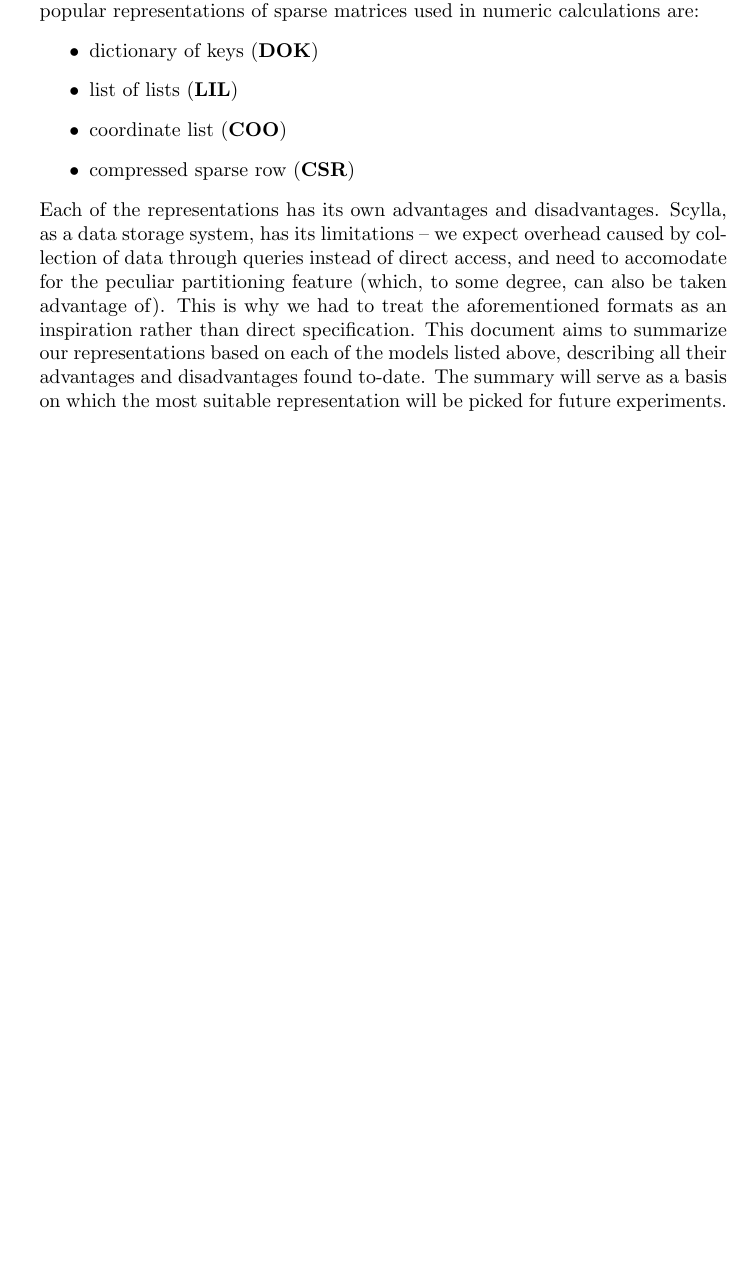
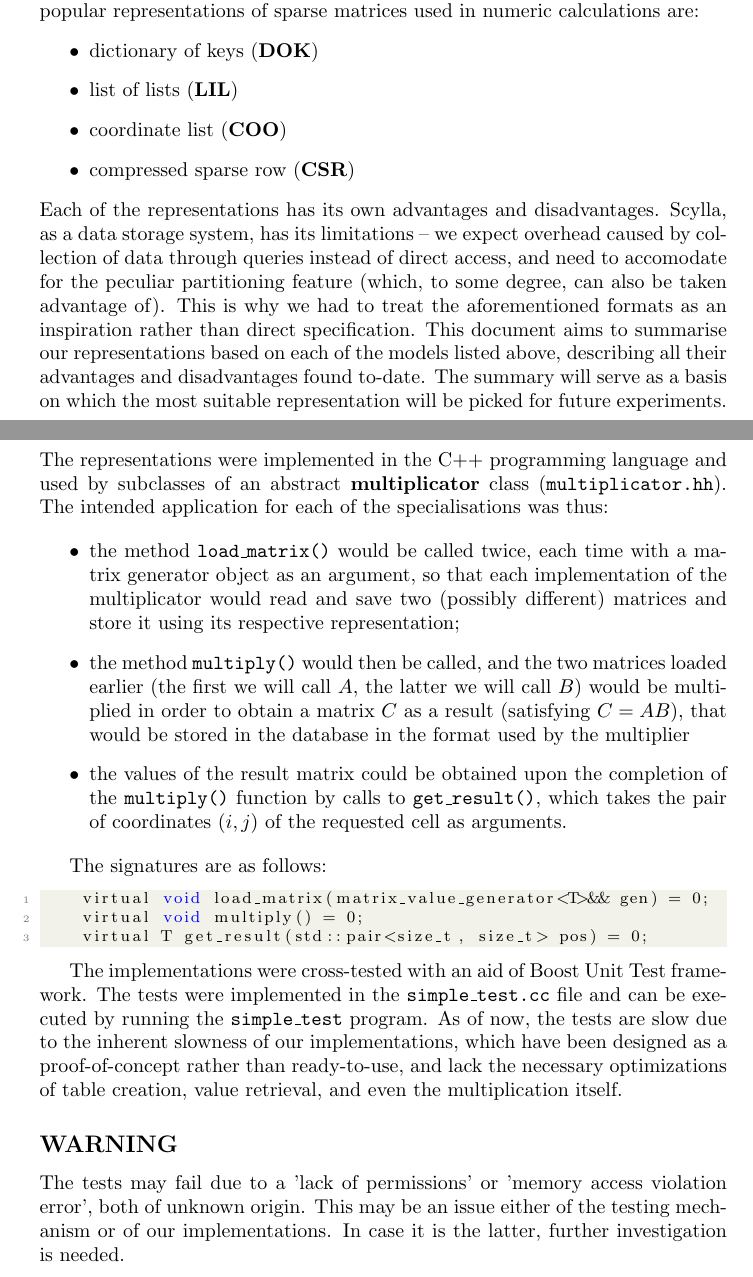
Before and after one commit to scylla-zpp-blas/scylla_matrix_test, a LaTeX document (docs/representations_comparison.tex): part of page 2 of 6 before the commit and two parts of pages 2 and 3 of 7 after it, the two joined at a grey line, cut so that both start at the same text, the shorter picture padded with empty space. Compiled offline with pdfLaTeX.

Commit message:
updated docs, overview added

```diff
--- a/docs/representations_comparison.tex
+++ b/docs/representations_comparison.tex
@@ -45,7 +45,31 @@ Among the most popular representations of sparse matrices used in numeric calcul
 \item coordinate list (\textbf{COO})
 \item compressed sparse row (\textbf{CSR})
 \end{itemize}
-Each of the representations has its own advantages and disadvantages. Scylla, as a data storage system, has its limitations – we expect overhead caused by collection of data through queries instead of direct access, and need to accomodate for the peculiar partitioning feature (which, to some degree, can also be taken advantage of). This is why we had to treat the aforementioned formats as an inspiration rather than direct specification. This document aims to summarize our representations based on each of the models listed above, describing all their advantages and disadvantages found to-date. The summary will serve as a basis on which the most suitable representation will be picked for future experiments.
+Each of the representations has its own advantages and disadvantages. Scylla, as a data storage system, has its limitations -- we expect overhead caused by collection of data through queries instead of direct access, and need to accomodate for the peculiar partitioning feature (which, to some degree, can also be taken advantage of). This is why we had to treat the aforementioned formats as an inspiration rather than direct specification. This document aims to summarise our representations based on each of the models listed above, describing all their advantages and disadvantages found to-date. The summary will serve as a basis on which the most suitable representation will be picked for future experiments.
+
+\pagebreak
+\section*{Overview}
+
+The representations were implemented in the C++ programming language and used by subclasses of an abstract \textbf{multiplicator} class (\texttt{multiplicator.hh}). The intended application for each of the specialisations was thus:
+
+\begin{itemize}
+\item the method \texttt{load\_matrix()} would be called twice, each time with a matrix generator object as an argument, so that each implementation of the multiplicator would read and save two (possibly different) matrices and store it using its respective representation;
+\item the method \texttt{multiply()} would then be called, and the two matrices loaded earlier (the first we will call $A$, the latter we will call $B$) would be multiplied in order to obtain a matrix $C$ as a result (satisfying $C = AB$), that would be stored in the database in the format used by the multiplier
+\item the values of the result matrix could be obtained upon the completion of the \texttt{multiply()} function by calls to \texttt{get\_result()}, which takes the pair of coordinates $(i, j)$ of the requested cell as arguments.
+\end{itemize}
+
+The signatures are as follows:
+
+\begin{lstlisting}[style=CStyle]
+    virtual void load_matrix(matrix_value_generator<T>&& gen) = 0;
+    virtual void multiply() = 0;
+    virtual T get_result(std::pair<size_t, size_t> pos) = 0;
+\end{lstlisting}
+
+The implementations were cross-tested with an aid of Boost Unit Test framework. The tests were implemented in the \texttt{simple\_test.cc} file and can be executed by running the \texttt{simple\_test} program. As of now, the tests are slow due to the inherent slowness of our implementations, which have been designed as a proof-of-concept rather than ready-to-use, and lack the necessary optimizations of table creation, value retrieval, and even the multiplication itself.
+
+\subsection*{WARNING}
+The tests may fail due to a 'lack of permissions' or 'memory access violation error', both of unknown origin. This may be an issue either of the testing mechanism or of our implementations. In case it is the latter, further investigation is needed.
 
 \pagebreak
 \section{Dictionary of keys}
```
Also changed, not shown: docs/representations_comparison.pdf.
